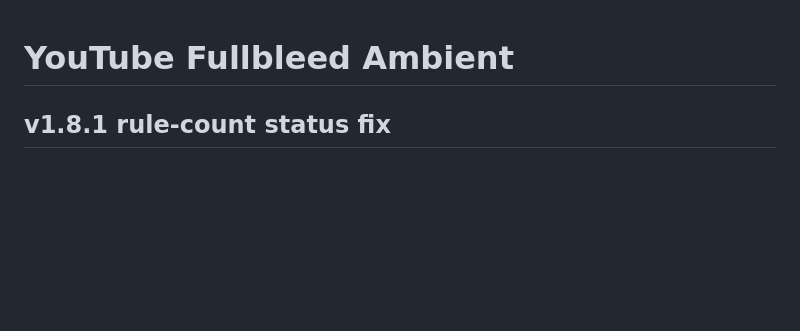
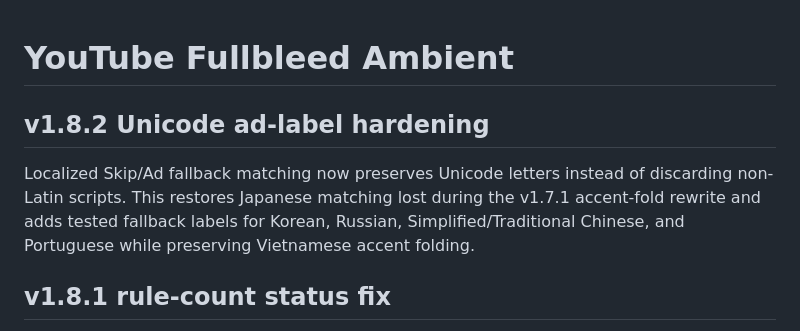
Before and after one commit to trinhtanphat/youtube-fullbleed-ambient, a Markdown page: README.md, the part around the change. Rendered like a GitHub page; blank space fills up the shorter version.

Commit message:
docs: describe v1.8.2 Unicode label hardening

```diff
--- a/README.md
+++ b/README.md
@@ -1,4 +1,8 @@
 # YouTube Fullbleed Ambient
+
+## v1.8.2 Unicode ad-label hardening
+
+Localized Skip/Ad fallback matching now preserves Unicode letters instead of discarding non-Latin scripts. This restores Japanese matching lost during the v1.7.1 accent-fold rewrite and adds tested fallback labels for Korean, Russian, Simplified/Traditional Chinese, and Portuguese while preserving Vietnamese accent folding.
 
 ## v1.8.1 rule-count status fix
 
```
